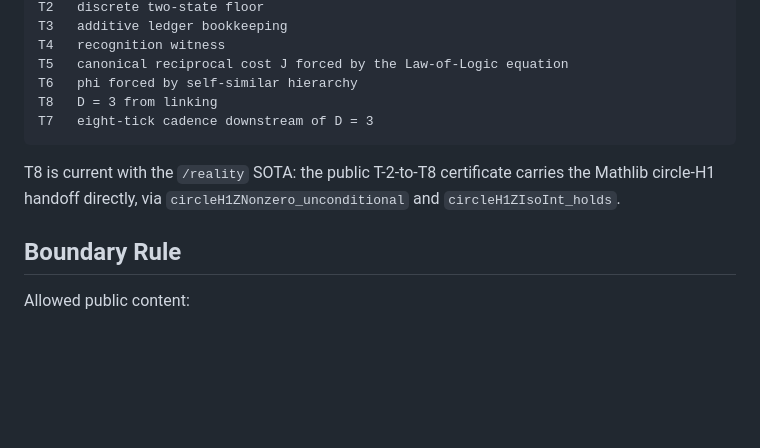
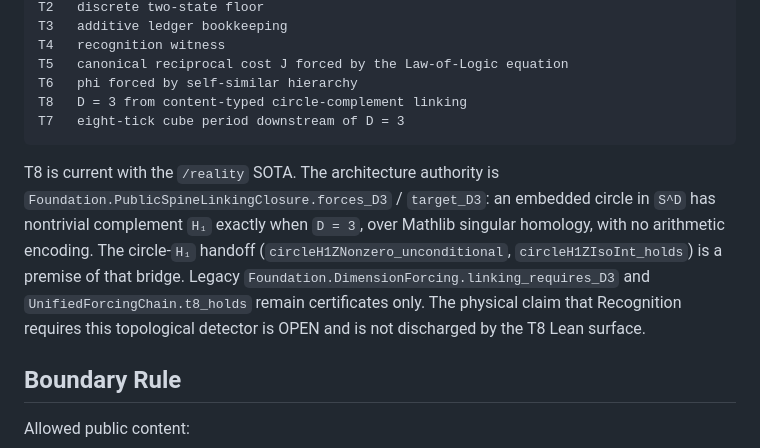
Before and after one commit to jonwashburn/shape-of-logic, a Markdown page: README.md, the part around the change. Rendered like a GitHub page; blank space fills up the shorter version.

Commit message:
README: cite PublicSpineLinkingClosure as T8 architecture authority
Clarify that D=3 is the content-typed circle-complement theorem, legacy
DimensionForcing/UFC certificates are not architecture, and the
Recognition-to-linking physical bridge remains OPEN.

Co-authored-by: Cursor <cursoragent@cursor.com>

````diff
--- a/README.md
+++ b/README.md
@@ -50,13 +50,20 @@ T3   additive ledger bookkeeping
 T4   recognition witness
 T5   canonical reciprocal cost J forced by the Law-of-Logic equation
 T6   phi forced by self-similar hierarchy
-T8   D = 3 from linking
-T7   eight-tick cadence downstream of D = 3
+T8   D = 3 from content-typed circle-complement linking
+T7   eight-tick cube period downstream of D = 3
 ```
 
-T8 is current with the `/reality` SOTA: the public T-2-to-T8 certificate carries
-the Mathlib circle-H1 handoff directly, via `circleH1ZNonzero_unconditional` and
-`circleH1ZIsoInt_holds`.
+T8 is current with the `/reality` SOTA. The architecture authority is
+`Foundation.PublicSpineLinkingClosure.forces_D3` /
+`target_D3`: an embedded circle in `S^D` has nontrivial complement `H₁`
+exactly when `D = 3`, over Mathlib singular homology, with no arithmetic
+encoding. The circle-`H₁` handoff
+(`circleH1ZNonzero_unconditional`, `circleH1ZIsoInt_holds`) is a premise of
+that bridge. Legacy `Foundation.DimensionForcing.linking_requires_D3` and
+`UnifiedForcingChain.t8_holds` remain certificates only. The physical claim
+that Recognition requires this topological detector is OPEN and is not
+discharged by the T8 Lean surface.
 
 ## Boundary Rule
 
````
